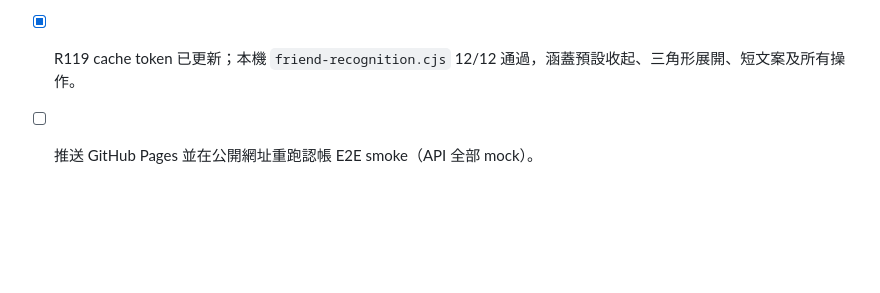
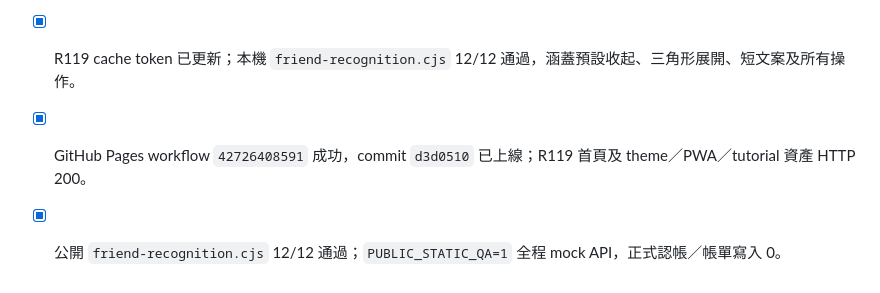
Before and after one commit to cw91020251212/bill-splitter-ai, a Markdown page: TODO.md, the part around the change. Drawn GitHub-style; blank space fills up the shorter version.

Commit message:
Record R119 public verification

```diff
--- a/TODO.md
+++ b/TODO.md
@@ -237,4 +237,5 @@
 - [x] 展開後的指引文字和操作標籤要精簡；保留「複製同一連結給朋友 → 接收新認帳 → 第三步重新計算」及手動貼上後備流程。
 - [x] 繁體中文及英文均可看到同一個收起／展開控制，原有連結、接收、手動貼上與重算行為不變。
 - [x] R119 cache token 已更新；本機 `friend-recognition.cjs` 12/12 通過，涵蓋預設收起、三角形展開、短文案及所有操作。
-- [ ] 推送 GitHub Pages 並在公開網址重跑認帳 E2E smoke（API 全部 mock）。
+- [x] GitHub Pages workflow `42726408591` 成功，commit `d3d0510` 已上線；R119 首頁及 theme／PWA／tutorial 資產 HTTP 200。
+- [x] 公開 `friend-recognition.cjs` 12/12 通過；`PUBLIC_STATIC_QA=1` 全程 mock API，正式認帳／帳單寫入 0。
```
